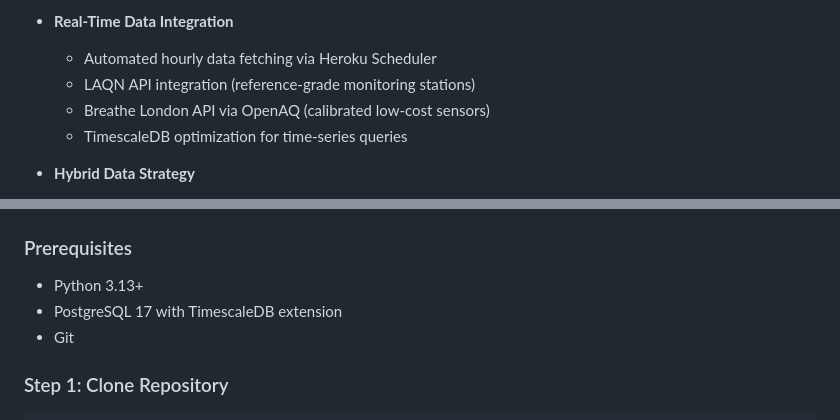
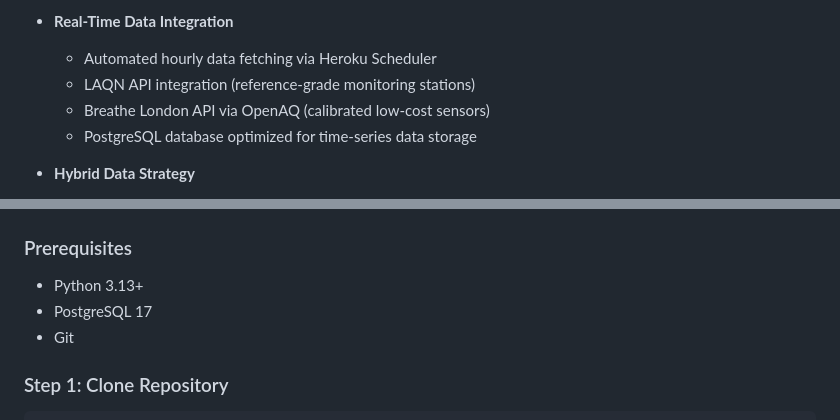
Before and after one commit to GavinKingcome/schools_air_quality_msp4, a Markdown page: README.md, 2 parts joined by grey strips. Rendered like a GitHub page.

```diff
--- a/README.md
+++ b/README.md
@@ -59,7 +59,7 @@ AirAware London helps parents, school administrators, and policymakers make info
   - Automated hourly data fetching via Heroku Scheduler
   - LAQN API integration (reference-grade monitoring stations)
   - Breathe London API via OpenAQ (calibrated low-cost sensors)
-  - TimescaleDB optimization for time-series queries
+  - PostgreSQL database optimized for time-series data storage
 
 - **Hybrid Data Strategy**
   - **Direct readings:** Schools within 150m of urban background sensors
@@ -174,7 +173,7 @@ AirAware London helps parents, school administrators, and policymakers make info
 ### Prerequisites
 
 - Python 3.13+
-- PostgreSQL 17 with TimescaleDB extension
+- PostgreSQL 17
 - Git
 
 ### Step 1: Clone Repository
```
Also changed, not shown: other parts of README.md (+12 -4 lines).
